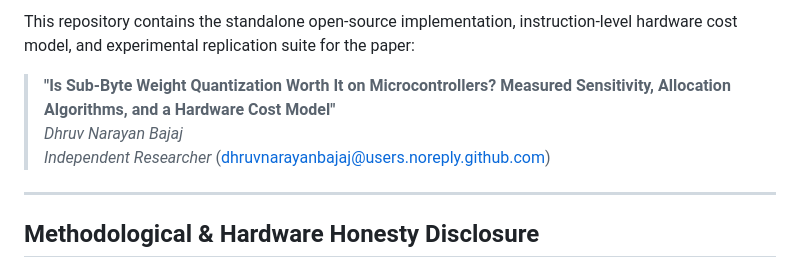
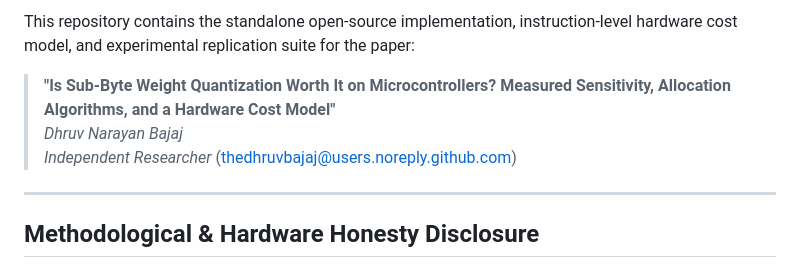
Before and after one commit to Dhuvie/subbyte-mcu, a Markdown page: README.md, the part around the change. GitHub-like rendering.

```diff
--- a/README.md
+++ b/README.md
@@ -10,7 +10,7 @@ This repository contains the standalone open-source implementation, instruction-
 
 > **"Is Sub-Byte Weight Quantization Worth It on Microcontrollers? Measured Sensitivity, Allocation Algorithms, and a Hardware Cost Model"**
 > *Dhruv Narayan Bajaj*
-> *Independent Researcher* (dhruvnarayanbajaj@users.noreply.github.com)
+> *Independent Researcher* (thedhruvbajaj@users.noreply.github.com)
 
 ---
 
```
